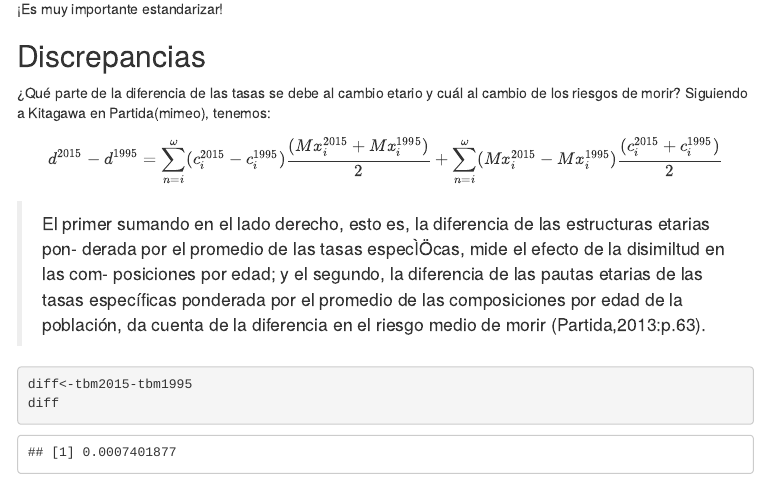
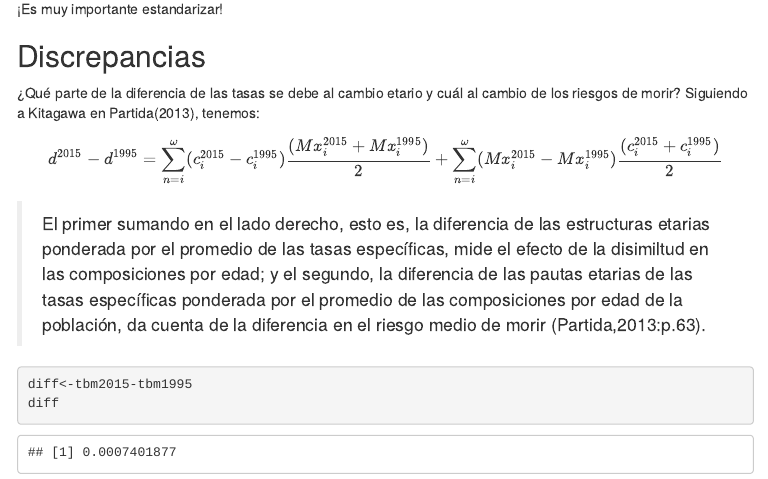
Before and after one commit to FCPyS/R_Demo, an R Markdown document (P13.Rmd): the page in a window 1100 px wide, from 7520 px down. The pictures show the output file P13.html that the author committed with the source, opened offline; menus at the side of the page are left out.

Commit message:
upload13_3

````diff
--- a/P13.Rmd
+++ b/P13.Rmd
@@ -384,14 +384,11 @@ tnm2015
 
 ## Discrepancias
 
-¿Qué parte de la diferencia de las tasas se debe al cambio etario y cuál al cambio de los riesgos de morir? Siguiendo a Kitagawa en Partida(mimeo), tenemos:
+¿Qué parte de la diferencia de las tasas se debe al cambio etario y cuál al cambio de los riesgos de morir? Siguiendo a Kitagawa en Partida(2013), tenemos:
 
 $$ d^{2015}-d^{1995}= \sum_{n=i}^{\omega}(c_i^{2015}-c_i^{1995})\frac{(Mx_i^{2015}+Mx_i^{1995})}2 + \sum_{n=i}^{\omega}(Mx_i^{2015}-Mx_i^{1995})\frac{(c_i^{2015}+c_i^{1995})}2  $$
 
->El primer sumando en el lado derecho, esto es, la diferencia de las estructuras etarias pon-
-derada por el promedio de las tasas especÌÖcas, mide el efecto de la disimiltud en las com-
-posiciones por edad; y el segundo, la diferencia de las pautas etarias de las tasas específicas ponderada por el promedio de las composiciones por edad de la población, da cuenta de la
-diferencia en el riesgo medio de morir (Partida,2013:p.63).
+>El primer sumando en el lado derecho, esto es, la diferencia de las estructuras etarias ponderada por el promedio de las tasas específicas, mide el efecto de la disimiltud en las composiciones por edad; y el segundo, la diferencia de las pautas etarias de las tasas específicas ponderada por el promedio de las composiciones por edad de la población, da cuenta de la diferencia en el riesgo medio de morir (Partida,2013:p.63).
 
 
 ```{r}
````
Also changed, not shown: P13.html.
